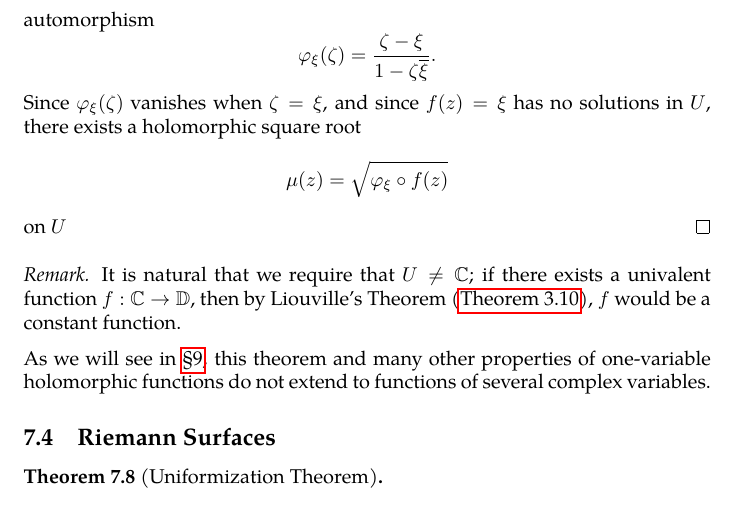
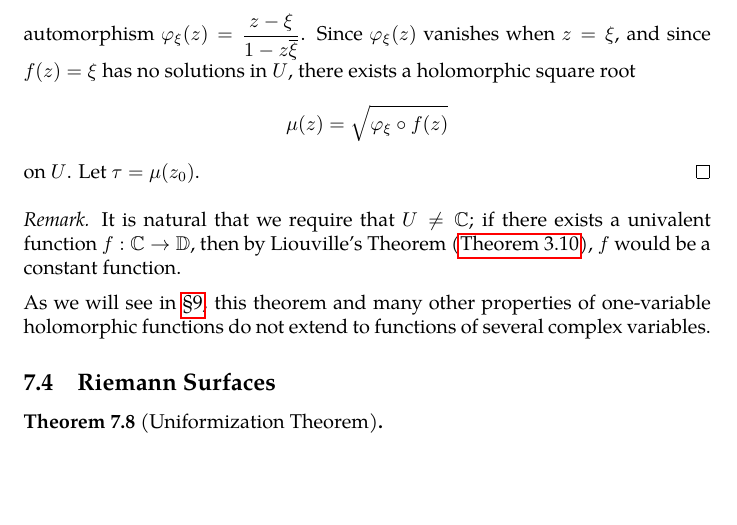
Before and after one commit to slipperking/complex-analysis-latex, a LaTeX document (main.tex): part of page 139 of 147, cut so that both start at the same text, the shorter picture padded with empty space. Compiled offline with pdfLaTeX.

Commit message:
overleaf_to_git (Wed Aug  6 00:05:53 2025 -0700): update main.tex from r19113 to r19118

```diff
--- a/main.tex
+++ b/main.tex
@@ -3201,12 +3201,13 @@ The Riemann Mapping Theorem is one of the most profound results in complex analy
 
     Because \(M\) is an accumulation point of \(\qty{\abs{\alpha'\qty(z_0)}}_{\alpha\in\mathcal{F}}\), there exists a sequence \(\qty{\alpha_n}_{n\in\mathbb{N}}\subseteq\mathcal{F}\) such that \(\qty{\abs{\alpha'_n\qty(z_0)}}_{n\in\mathbb{N}}\) converges to \(M\). By the normality of \(\mathcal{F}\), there exists a subsequence \(\qty{\alpha_{n_k}(z)}_{k\in\mathbb{N}}\subseteq\qty{\alpha_n(z)}_{n\in\mathbb{N}}\) such that \(\qty{\alpha_{n_k}(z)}_{k\in\mathbb{N}}\) is locally uniformly convergent in \(U\) to a function \(\doubletilde{\alpha}(z)\) (holomorphy of which is provided by \autoref{thm:weierstrassuniformlimit}). By definition, \(\abs{\doubletilde{\alpha}'\qty(z_0)}=M\), and define a function sequence with \(\widetilde{\alpha}_{n_k}=\alpha_{n_k}\frac{\abs{\doubletilde{\alpha}'\qty(z_0)}}{\doubletilde{\alpha}'\qty(z_0)}\in\mathcal{F}\), whose locally uniform limit is \(f\). It follows that \(f\) is a rotation of \(\doubletilde{\alpha}\) such that \(f'\qty(z_0)=M\).
 
-    Let \(\zeta_1,\zeta_2\in U\) be arbitrary and different. Choose \(r'>0\) to satisfy \(0<r'<\abs{\zeta_1-\zeta_2}\), and let \(\psi_k(z)=\widetilde{\alpha}_{n_k}(z)-\widetilde{\alpha}_{n_k}\qty(\zeta_2)\). Since each \(\widetilde{\alpha}_{n_k}\) is univalent in \(U\), it follows that each \(\psi_k\) is non-vanishing in \(U\setminus\qty{\zeta_2}\) and consequently, in \(\overline{D\qty(\zeta_1,r')}\). By \autoref{thm:hurwitzsimplecase}, it follows that the locally uniform limit of \(\psi_k\), or \(\psi=f(z)-f\qty(\zeta_2)\), is either non-vanishing or is identically zero in \(\overline{D\qty(\zeta_1,r')}\). The latter is an impossibility since \(\psi'\qty(z_0)=M>0\). Hence, \(f(z)=f\qty(\zeta_2)\) has no solutions for \(z\in\overline{D\qty(\zeta_1,r')}\). In particular, \(f\qty(\zeta_1)\neq f\qty(\zeta_2)\). By the arbitrariness of \(\zeta_1\) and \(\zeta_2\), the univalence of \(f\) follows. Additionally, since \(\forall k\in\mathbb{N}\), \(\abs{\widetilde{\alpha}_{n_k}}<1\) in \(U\), it follows that \(f(U)\subseteq\overline{\mathbb{D}}\). By the Open Mapping Theorem (\autoref{thm:openmapping}), the condition becomes \(f(U)\subseteq\mathbb{D}\). Hence we have \(f\in\mathcal{F}\).
+    Let \(\zeta_1,\zeta_2\in U\) be arbitrary and different. Choose \(r'>0\) to satisfy \(0<r'<\abs{\zeta_1-\zeta_2}\), and let \(\psi_k(z)=\widetilde{\alpha}_{n_k}(z)-\widetilde{\alpha}_{n_k}\qty(\zeta_2)\). Since each \(\widetilde{\alpha}_{n_k}\) is univalent in \(U\), it follows that each \(\psi_k\) is non-vanishing in \(U\setminus\qty{\zeta_2}\) and consequently, in \(\overline{D\qty(\zeta_1,r')}\). By \autoref{thm:hurwitzsimplecase}, it follows that the locally uniform limit of \(\psi_k\), or \(\psi=f(z)-f\qty(\zeta_2)\), is either non-vanishing or is identically zero in \(\overline{D\qty(\zeta_1,r')}\). The latter is an impossibility since \(\psi'\qty(z_0)=M>0\). Hence, \(f(z)=f\qty(\zeta_2)\) has no solutions for \(z\in\overline{D\qty(\zeta_1,r')}\). In particular, \(f\qty(\zeta_1)\neq f\qty(\zeta_2)\). By the arbitrariness of \(\zeta_1\) and \(\zeta_2\), the univalence of \(f\) follows.
+
+    Additionally, since \(\forall k\in\mathbb{N}\), \(\abs{\widetilde{\alpha}_{n_k}}<1\) in \(U\), it follows that \(f(U)\subseteq\overline{\mathbb{D}}\). By the Open Mapping Theorem (\autoref{thm:openmapping}), the condition becomes \(f(U)\subseteq\mathbb{D}\). Hence we have \(f\in\mathcal{F}\).
 
     Suppose \(\Phi:U\to\mathbb{C}^*=\mathbb{C}\setminus\qty{0}\) is holomorphic. Define the \textit{holomorphic logarithm} of \(\Phi(z)\) to be a branch of \[\log\qty(\Phi(z))=\int_{\gamma}\frac{\Phi'(\zeta)}{\Phi(\zeta)}\ddzeta+\log\qty(\Phi\qty(z_0))\] for any \(z_0\in U\), where \(\gamma\subset U\) is any piecewise \(C^1\) curve from \(z_0\) to \(z\), and path independence is provided by the simple connectedness of \(U\). The result is the heuristic concatenation of several different branches of the complex logarithm, unique up to an additive factor of \(2\pi\ii k\). Similarly, we can define the \textit{holomorphic powers} of \(\Phi(z)\) to be branches of \(\Phi^\alpha (z)=\ee^{\alpha\log\qty(\Phi(z))}\), where \(\log\qty(\Phi(z))\) is the holomorphic logarithm.
 
-    Lastly, we aim to prove that \(f\) maps \(U\) to \(\mathbb{D}\) surjectively. For the sake of contradiction, assume that \(\exists\xi\in\mathbb{D}\) such that \(\xi\notin f(U)\). Consider the unit disk automorphism \[\varphi_\xi(\zeta)=\frac{\zeta-\xi}{1-\zeta\overline{\xi}}.\]
-    Since \(\varphi_\xi(\zeta)\) vanishes when \(\zeta=\xi\), and since \(f(z)=\xi\) has no solutions in \(U\), there exists a holomorphic square root \[\mu(z)=\sqrt{\varphi_\xi\circ f(z)}\] on \(U\)
+    Lastly, we aim to prove that \(f\) maps \(U\) to \(\mathbb{D}\) surjectively. For the sake of contradiction, assume that \(\exists\xi\in\mathbb{D}\) such that \(\xi\notin f(U)\). Consider the unit disk automorphism \(\varphi_\xi(z)=\frac{z-\xi}{1-z\overline{\xi}}\). Since \(\varphi_\xi(z)\) vanishes when \(z=\xi\), and since \(f(z)=\xi\) has no solutions in \(U\), there exists a holomorphic square root \[\mu(z)=\sqrt{\varphi_\xi\circ f(z)}\] on \(U\). Let \(\tau=\mu\qty(z_0)\).
 \end{proof}
 \begin{remark}
     It is natural that we require that \(U\neq\mathbb{C}\); if there exists a univalent function \(f:\mathbb{C}\to\mathbb{D}\), then by Liouville's Theorem (\autoref{thm:liouville}), \(f\) would be a constant function.
```
